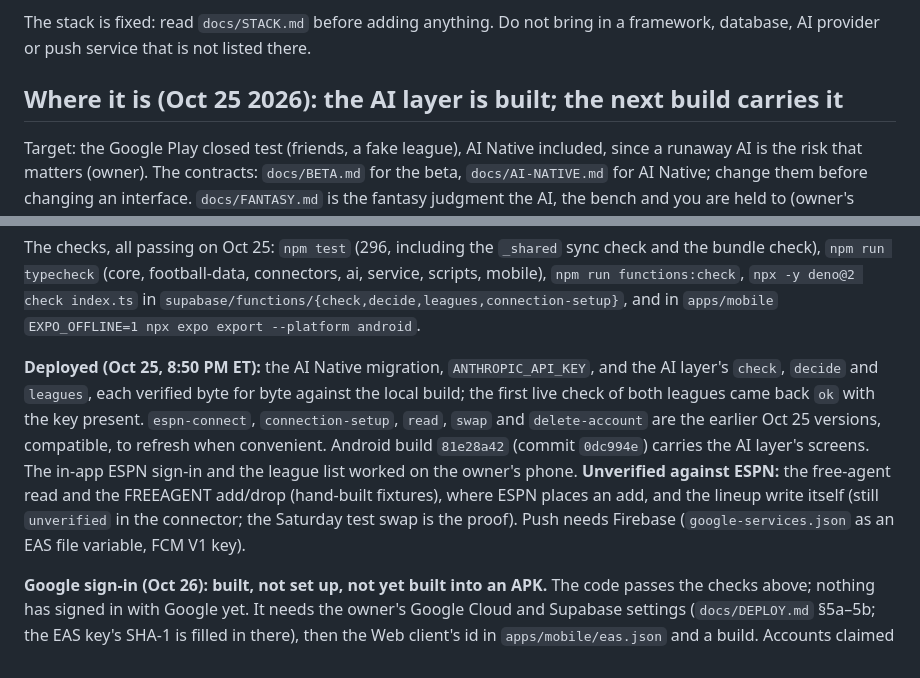
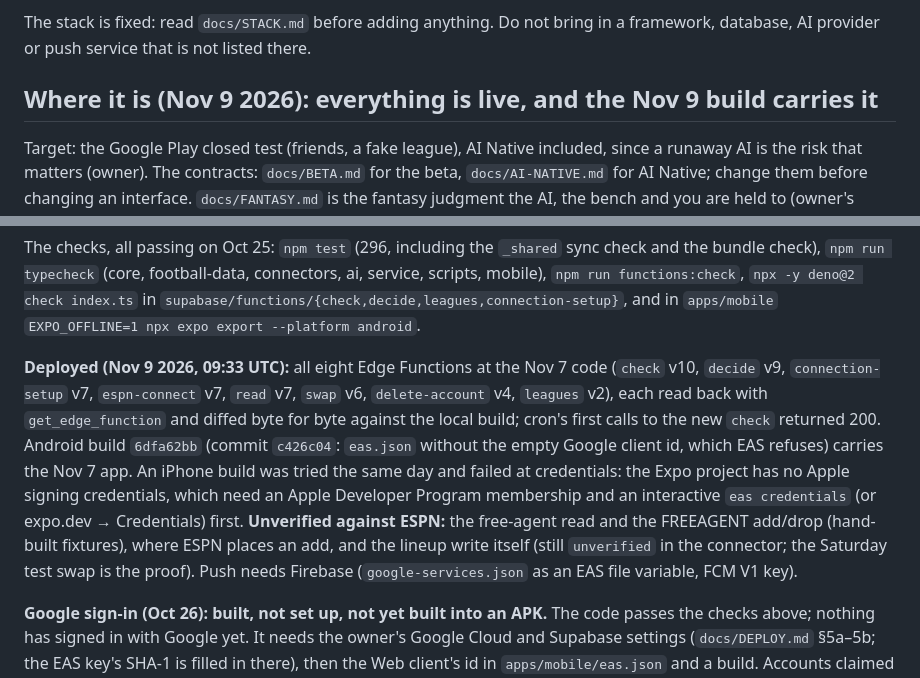
Before and after one commit to rmanager-cpu/hangover-bot, a Markdown page: CLAUDE.md, 2 parts joined by grey strips. Drawn GitHub-style.

Commit message:
Nov 9 deploy: all eight functions live and verified, Android build 6dfa62bb, iPhone blocked on Apple credentials
CLAUDE.md records the Nov 9 state. DEPLOY.md records what the full deploy taught: deploys
go from the main session (the classifier refuses them from subagents), deploy_edge_function
decodes \uXXXX escapes in file content, the harness's saved get_edge_function results make
the byte-for-byte diff retyping-free, and why the iOS build failed.

```diff
--- a/CLAUDE.md
+++ b/CLAUDE.md
@@ -7,7 +7,7 @@ before changing behaviour. `docs/ARCHITECTURE.md` is how it fits together.
 The stack is fixed: read `docs/STACK.md` before adding anything. Do not bring in a
 framework, database, AI provider or push service that is not listed there.
 
-## Where it is (Oct 25 2026): the AI layer is built; the next build carries it
+## Where it is (Nov 9 2026): everything is live, and the Nov 9 build carries it
 
 Target: the Google Play closed test (friends, a fake league), AI Native included, since a
 runaway AI is the risk that matters (owner). The contracts: `docs/BETA.md` for the beta,
@@ -56,15 +56,18 @@ scripts, mobile), `npm run functions:check`, `npx -y deno@2 check index.ts` in
 `supabase/functions/{check,decide,leagues,connection-setup}`, and in `apps/mobile`
 `EXPO_OFFLINE=1 npx expo export --platform android`.
 
-**Deployed (Oct 25, 8:50 PM ET):** the AI Native migration, `ANTHROPIC_API_KEY`, and the AI
-layer's `check`, `decide` and `leagues`, each verified byte for byte against the local build;
-the first live check of both leagues came back `ok` with the key present. `espn-connect`,
-`connection-setup`, `read`, `swap` and `delete-account` are the earlier Oct 25 versions,
-compatible, to refresh when convenient. Android build `81e28a42` (commit `0dc994e`) carries
-the AI layer's screens. The in-app ESPN sign-in and the league list worked on the owner's phone. **Unverified against ESPN:** the
-free-agent read and the FREEAGENT add/drop (hand-built fixtures), where ESPN places an add,
-and the lineup write itself (still `unverified` in the connector; the Saturday test swap is
-the proof). Push needs Firebase (`google-services.json` as an EAS file variable, FCM V1 key).
+**Deployed (Nov 9 2026, 09:33 UTC):** all eight Edge Functions at the Nov 7 code (`check` v10,
+`decide` v9, `connection-setup` v7, `espn-connect` v7, `read` v7, `swap` v6, `delete-account`
+v4, `leagues` v2), each read back with `get_edge_function` and diffed byte for byte against
+the local build; cron's first calls to the new `check` returned 200. Android build `6dfa62bb`
+(commit `c426c04`: `eas.json` without the empty Google client id, which EAS refuses) carries
+the Nov 7 app. An iPhone build was tried the same day and failed at credentials: the Expo
+project has no Apple signing credentials, which need an Apple Developer Program membership
+and an interactive `eas credentials` (or expo.dev → Credentials) first. **Unverified against
+ESPN:** the free-agent read and the FREEAGENT add/drop (hand-built fixtures), where ESPN
+places an add, and the lineup write itself (still `unverified` in the connector; the Saturday
+test swap is the proof). Push needs Firebase (`google-services.json` as an EAS file variable,
+FCM V1 key).
 
 **Google sign-in (Oct 26): built, not set up, not yet built into an APK.** The code passes the
 checks above; nothing has signed in with Google yet. It needs the owner's Google Cloud and
```
